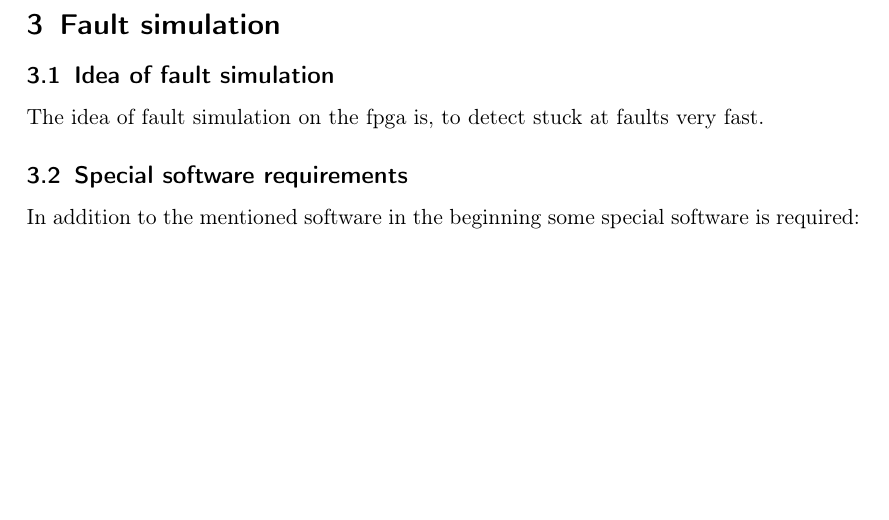
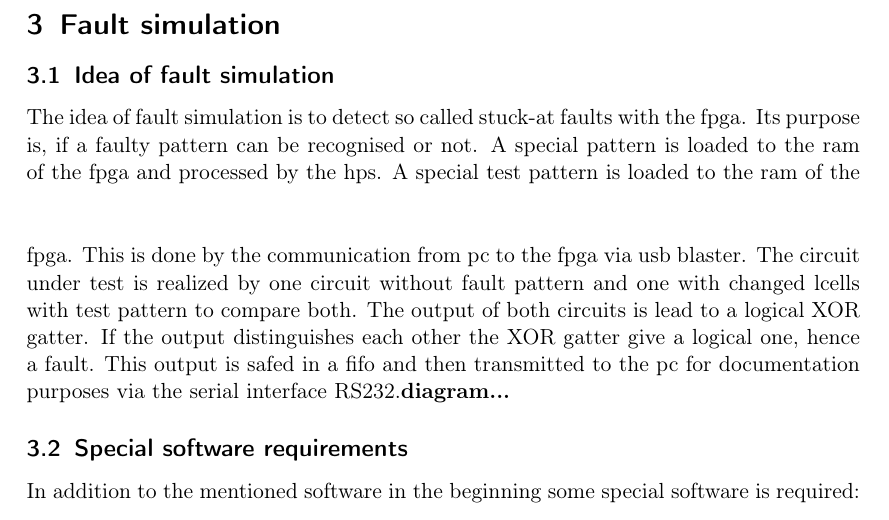
Before and after one commit to Vice88/FPGA_Projektbericht, a LaTeX document (documentation.tex): part of page 5 of 10, cut so that both start at the same text, the shorter picture padded with empty space. Compiled offline with pdfLaTeX; the source files are stored in an older character set and shown here as Unicode.

Commit message:
fault emulation extended

```diff
--- a/documentation.tex
+++ b/documentation.tex
@@ -98,7 +98,8 @@ The field of partial reconfiguration is still a new one to researcher. It is not
 
 \section{Fault simulation}
 \subsection{Idea of fault simulation}
-The idea of fault simulation on the fpga is, to detect stuck at faults very fast.
+The idea of fault simulation is to detect so called stuck-at faults with the fpga. Its purpose is, if a faulty pattern can be recognised or not. A special pattern is loaded to the ram of the fpga and processed by the hps.\vspace{1cm}
+A special test pattern is loaded to the ram of the fpga. This is done by the communication from pc to the fpga via usb blaster. The circuit under test is realized by one circuit without fault pattern and one with changed lcells with test pattern to compare both. The output of both circuits is lead to a logical XOR gatter. If the output distinguishes each other the XOR gatter give a logical one, hence a fault. This output is safed in a fifo and then transmitted to the pc for documentation purposes via the serial interface RS232.\textbf{diagram...}
 
 \subsection{Special software requirements}
 In addition to the mentioned software in the beginning some special software is required:
```
